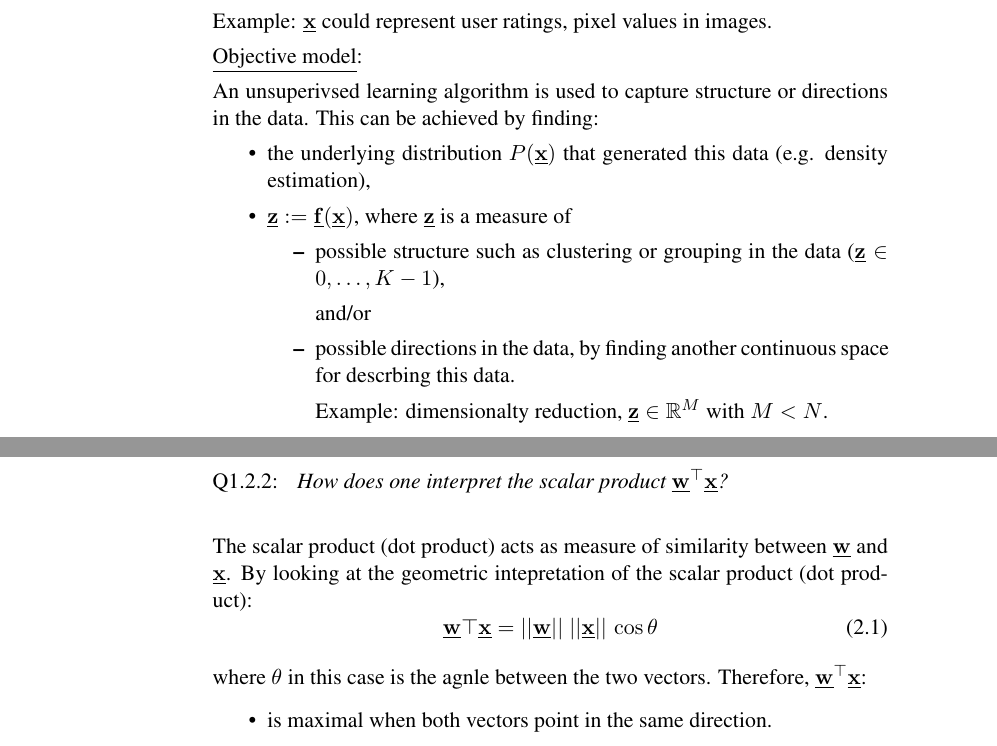
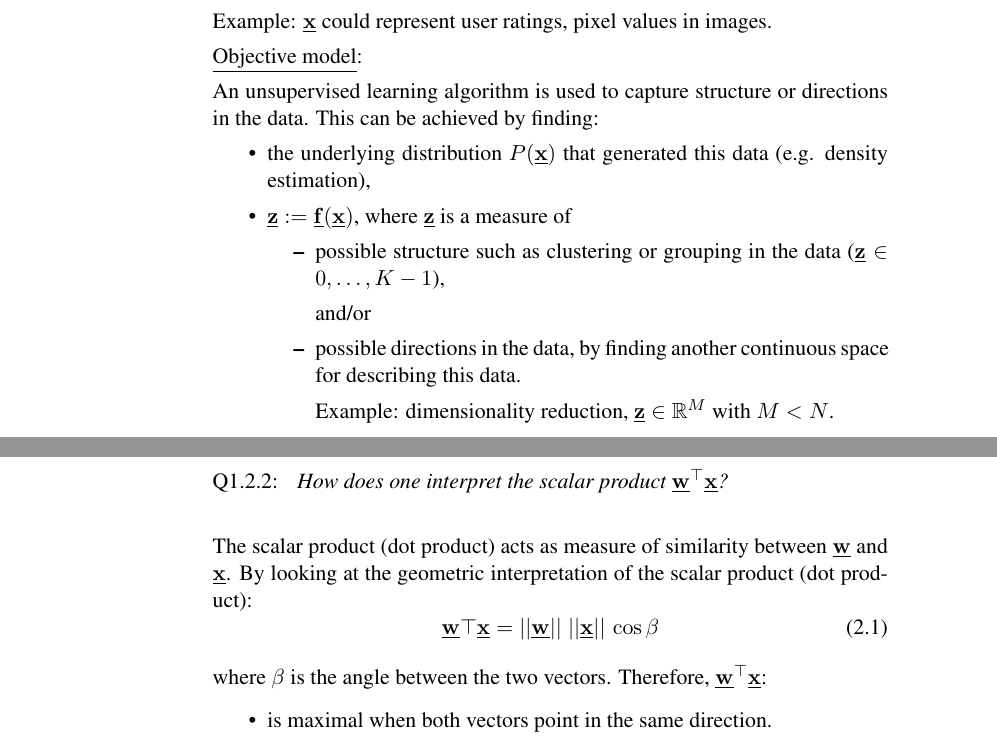
Before and after one commit to kashefy/mi1notes, a LaTeX document (notes/02_perceptron-mlp/tutorial.notes.tex, which reads notes/02_perceptron-mlp/connectionist_neuron.tex, notes/02_perceptron-mlp/learning_paradigms.tex): two parts of pages 2 and 6 of 14, joined at a grey line, cut so that both start at the same text. Compiled offline with pdfLaTeX.

Commit message:
fix typos

```diff
--- a/notes/02_perceptron-mlp/connectionist_neuron.tex
+++ b/notes/02_perceptron-mlp/connectionist_neuron.tex
@@ -84,12 +84,12 @@ A connectionist neuron's response to 3D data:}
 
     \mode<article>{
     The scalar product (dot product) acts as measure of similarity between $\vec w$ and $\vec x$.
-    By looking at the geometric intepretation of the scalar product (dot product):
+    By looking at the geometric interpretation of the scalar product (dot product):
     \begin{equation}
-    \vec w\top\vec x = ||\vec w||\;||\vec x||\,\cos{\theta}
+    \vec w\top\vec x = ||\vec w||\;||\vec x||\,\cos{\beta}
     \end{equation}
 
-    where $\theta$ in this case is the agnle between the two vectors. Therefore, $\vec w^\top \vec x$:
+    where $\beta$ is the angle between the two vectors. Therefore, $\vec w^\top \vec x$:
 
     \begin{itemize}
     \item is maximal when both vectors point in the same direction.
--- a/notes/02_perceptron-mlp/learning_paradigms.tex
+++ b/notes/02_perceptron-mlp/learning_paradigms.tex
@@ -103,7 +103,7 @@ Example: $\vec x$ could represent user ratings, pixel values in images.
 
 \underline{Objective model}:
 
-An unsuperivsed learning algorithm is used to capture structure or directions in the data. This can be achieved by finding:
+An unsupervised learning algorithm is used to capture structure or directions in the data. This can be achieved by finding:
 \begin{itemize}
 \item the underlying distribution $P(\vec x)$ that generated this data (e.g. density estimation),
 \item $\vec z := \vec f(\vec x)$, where $\vec z$ is a measure of
@@ -112,9 +112,9 @@ An unsuperivsed learning algorithm is used to capture structure or directions in
 
 and/or
 
-\item possible directions in the data, by finding another continuous space for descrbing this data. \\
+\item possible directions in the data, by finding another continuous space for describing this data. \\
 
-Example: dimensionalty reduction, $\vec z \in \R^M$ with $M < N$.
+Example: dimensionality reduction, $\vec z \in \R^M$ with $M < N$.
 
 \end{itemize}
 \end{itemize}
```
Also changed, not shown: notes/02_perceptron-mlp/mlp_intro.tex (+2 -2 lines).
